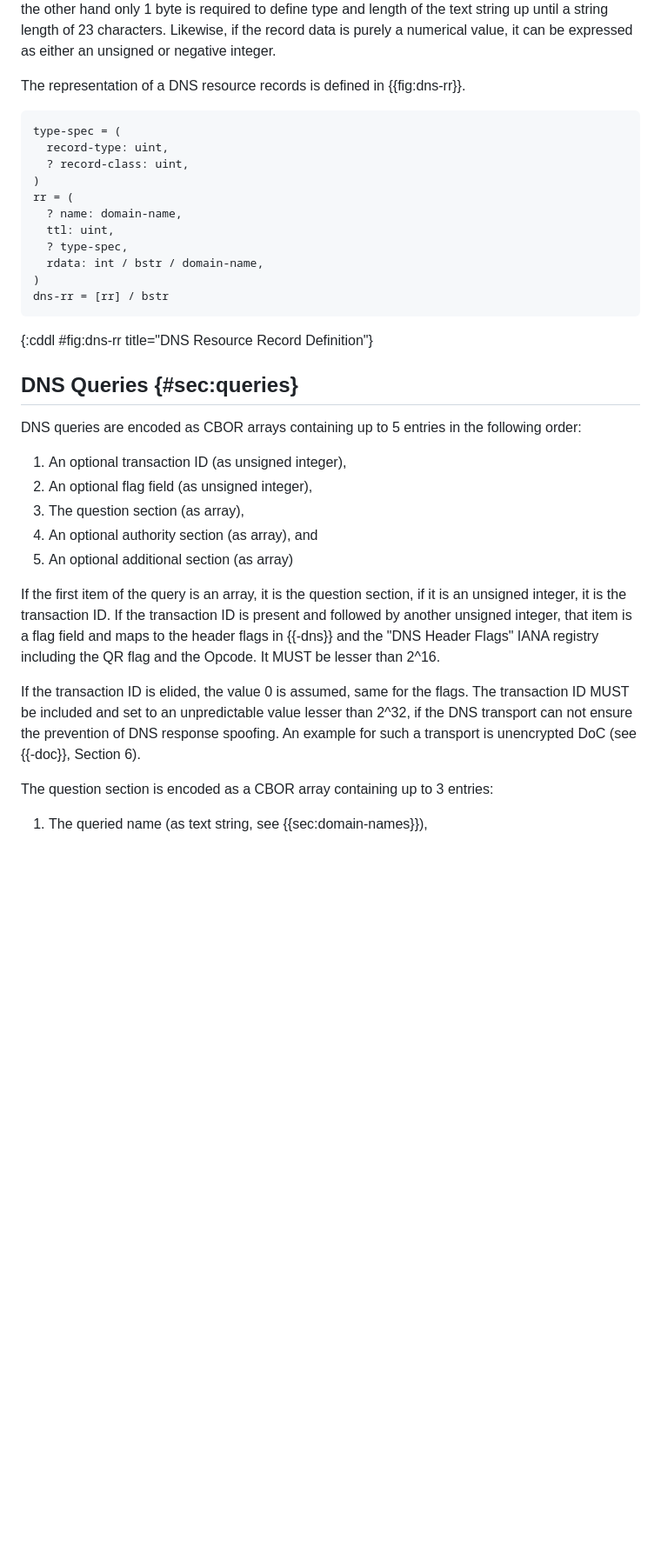
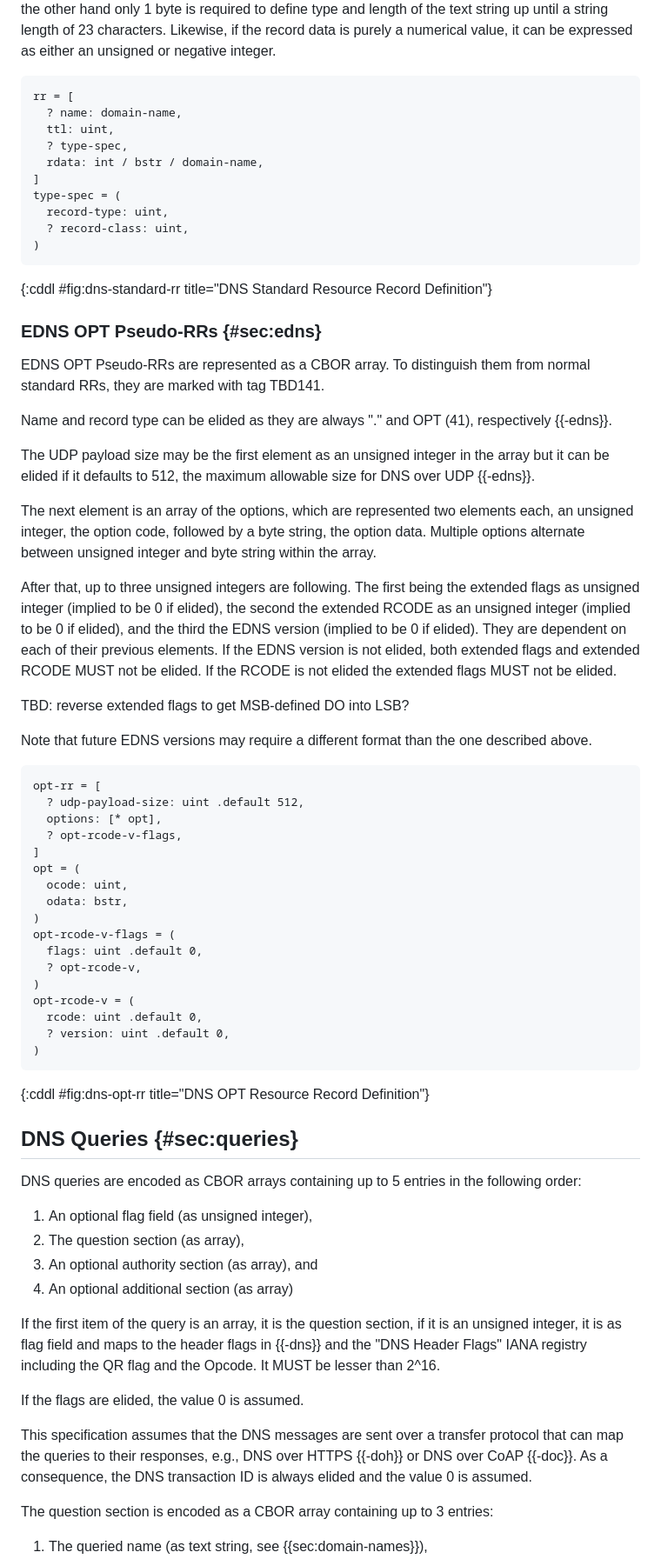
Before and after one commit to anr-bmbf-pivot/draft-lenders-dns-cbor, a Markdown page: draft-lenders-dns-cbor-04.md, the part around the change printed below. Shown: that part at 87% size. GitHub-like rendering; blank space fills up the shorter version.

```diff
--- a/draft-lenders-dns-cbor-03.md
+++ b/draft-lenders-dns-cbor-04.md
@@ -162,44 +194,86 @@ until a string length of 23 characters.
 Likewise, if the record data is purely a numerical value, it can be expressed as either an unsigned
 or negative integer.
 
-The representation of a DNS resource records is defined in {{fig:dns-rr}}.
-
-~~~ CDDL
+~~~ cddl
+rr = [
+  ? name: domain-name,
+  ttl: uint,
+  ? type-spec,
+  rdata: int / bstr / domain-name,
+]
 type-spec = (
   record-type: uint,
   ? record-class: uint,
 )
-rr = (
-  ? name: domain-name,
-  ttl: uint,
-  ? type-spec,
-  rdata: int / bstr / domain-name,
+~~~
+{:cddl #fig:dns-standard-rr title="DNS Standard Resource Record Definition"}
+
+### EDNS OPT Pseudo-RRs {#sec:edns}
+
+EDNS OPT Pseudo-RRs are represented as a CBOR array.
+To distinguish them from normal standard RRs, they are marked with tag TBD141.
+
+Name and record type can be elided as they are always "." and OPT (41), respectively {{-edns}}.
+
+The UDP payload size may be the first element as an unsigned integer in the array but it can be
+elided if it defaults to 512, the maximum allowable size for DNS over UDP {{-edns}}.
+
+The next element is an array of the options, which are represented two elements each, an unsigned
+integer, the option code, followed by a byte string, the option data.
+Multiple options alternate between unsigned integer and byte string within the array.
+
+After that, up to three unsigned integers are following.
+The first being the extended flags as unsigned integer (implied to be 0 if elided),
+the second the extended RCODE as an unsigned integer (implied to be 0 if elided), and
+the third the EDNS version (implied to be 0 if elided).
+They are dependent on each of their previous elements.
+If the EDNS version is not elided, both extended flags and extended RCODE MUST not be elided.
+If the RCODE is not elided the extended flags MUST not be elided.
+
+TBD: reverse extended flags to get MSB-defined DO into LSB?
+
+Note that future EDNS versions may require a different format than the one described above.
+
+~~~ cddl
+opt-rr = [
+  ? udp-payload-size: uint .default 512,
+  options: [* opt],
+  ? opt-rcode-v-flags,
+]
+opt = (
+  ocode: uint,
+  odata: bstr,
 )
-dns-rr = [rr] / bstr
+opt-rcode-v-flags = (
+  flags: uint .default 0,
+  ? opt-rcode-v,
+)
+opt-rcode-v = (
+  rcode: uint .default 0,
+  ? version: uint .default 0,
+)
 ~~~
-{:cddl #fig:dns-rr title="DNS Resource Record Definition"}
+{:cddl #fig:dns-opt-rr title="DNS OPT Resource Record Definition"}
 
 ## DNS Queries {#sec:queries}
 
 DNS queries are encoded as CBOR arrays containing up to 5 entries in the following order:
 
-1. An optional transaction ID (as unsigned integer),
-2. An optional flag field (as unsigned integer),
-3. The question section (as array),
-4. An optional authority section (as array), and
-5. An optional additional section (as array)
+1. An optional flag field (as unsigned integer),
+2. The question section (as array),
+3. An optional authority section (as array), and
+4. An optional additional section (as array)
 
 If the first item of the query is an array, it is the question section, if it is an unsigned
-integer, it is the transaction ID.
-If the transaction ID is present and followed by another unsigned integer, that item is a flag
-field and maps to the header flags in {{-dns}} and the "DNS Header Flags" IANA registry including
-the QR flag and the Opcode.
+integer, it is as flag field and maps to the header flags in {{-dns}} and the "DNS Header Flags"
+IANA registry including the QR flag and the Opcode.
 It MUST be lesser than 2^16.
 
-If the transaction ID is elided, the value 0 is assumed, same for the flags.
-The transaction ID MUST be included and set to an unpredictable value lesser than 2^32, if the DNS
-transport can not ensure the prevention of DNS response spoofing.
-An example for such a transport is unencrypted DoC (see {{-doc}}, Section 6).
+If the flags are elided, the value 0 is assumed.
+
+This specification assumes that the DNS messages are sent over a transfer protocol that can map the
+queries to their responses, e.g., DNS over HTTPS {{-doh}} or DNS over CoAP {{-doc}}.
+As a consequence, the DNS transaction ID is always elided and the value 0 is assumed.
 
 The question section is encoded as a CBOR array containing up to 3 entries:
 
```
Also changed, not shown: other parts of draft-lenders-dns-cbor-04.md (+97 -90 lines).
